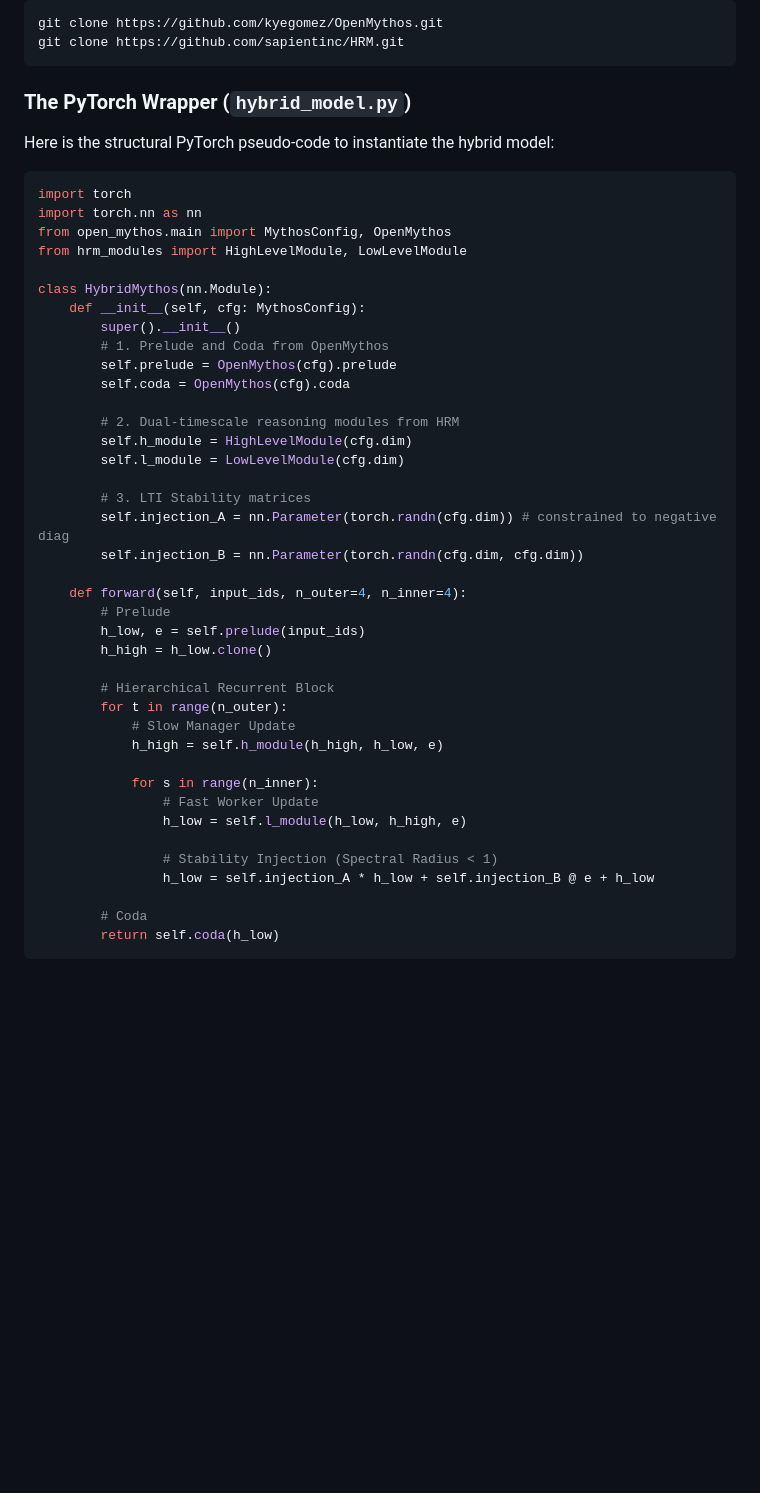
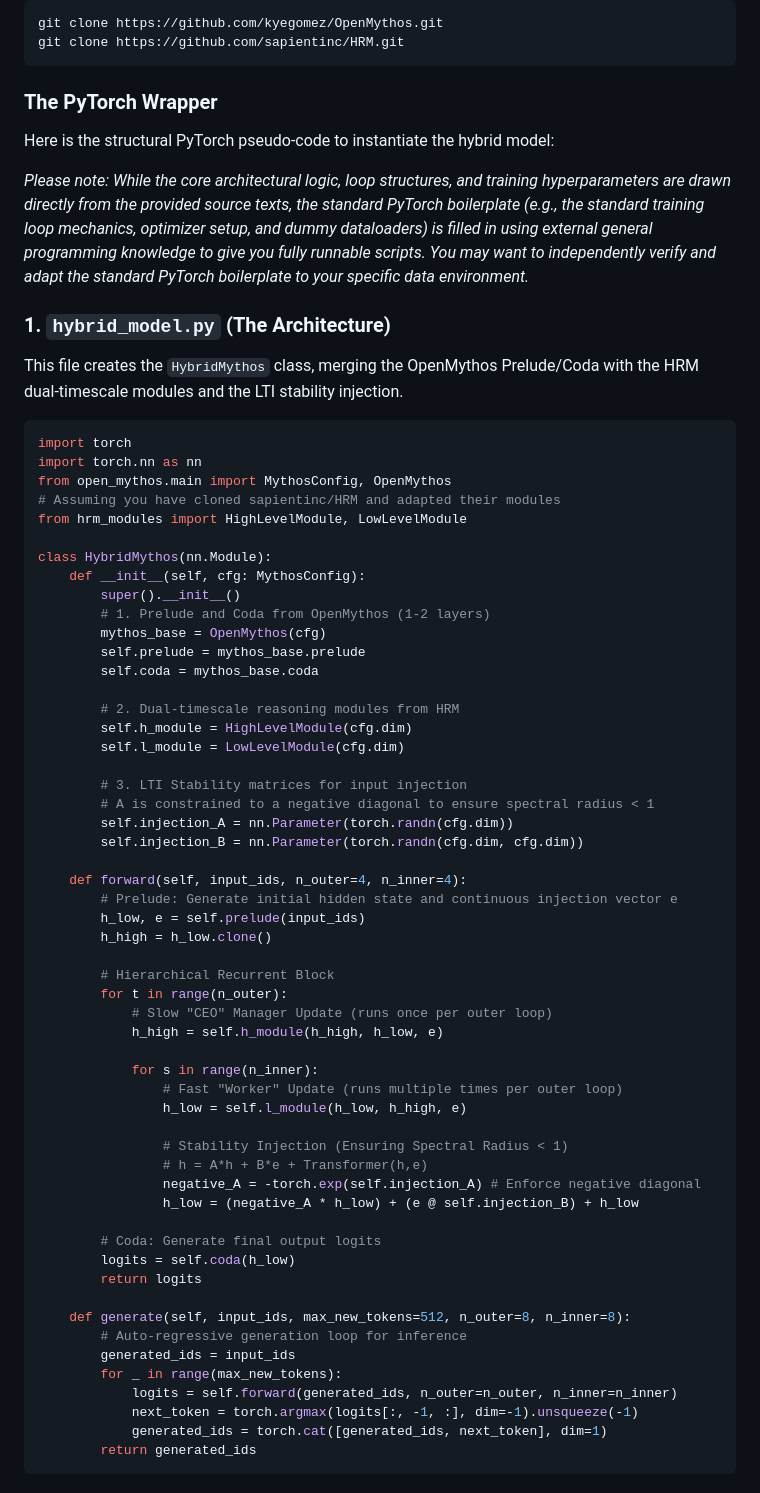
Before and after one commit to ha466/unholy-hybrid, a Markdown page: README.md, the part around one of its changes. Drawn GitHub-style; blank space fills up the shorter version.

````diff
--- a/README.md
+++ b/README.md
@@ -45,48 +45,69 @@ git clone https://github.com/kyegomez/OpenMythos.git
 git clone https://github.com/sapientinc/HRM.git
 ```
 
-### The PyTorch Wrapper (`hybrid_model.py`)
+### The PyTorch Wrapper
 Here is the structural PyTorch pseudo-code to instantiate the hybrid model:
+
+
+*Please note: While the core architectural logic, loop structures, and training hyperparameters are drawn directly from the provided source texts, the standard PyTorch boilerplate (e.g., the standard training loop mechanics, optimizer setup, and dummy dataloaders) is filled in using external general programming knowledge to give you fully runnable scripts. You may want to independently verify and adapt the standard PyTorch boilerplate to your specific data environment.*
+
+### 1. `hybrid_model.py` (The Architecture)
+This file creates the `HybridMythos` class, merging the OpenMythos Prelude/Coda with the HRM dual-timescale modules and the LTI stability injection.
 
 ```python
 import torch
 import torch.nn as nn
 from open_mythos.main import MythosConfig, OpenMythos
+# Assuming you have cloned sapientinc/HRM and adapted their modules
 from hrm_modules import HighLevelModule, LowLevelModule
 
 class HybridMythos(nn.Module):
     def __init__(self, cfg: MythosConfig):
         super().__init__()
-        # 1. Prelude and Coda from OpenMythos
-        self.prelude = OpenMythos(cfg).prelude
-        self.coda = OpenMythos(cfg).coda
+        # 1. Prelude and Coda from OpenMythos (1-2 layers)
+        mythos_base = OpenMythos(cfg)
+        self.prelude = mythos_base.prelude
+        self.coda = mythos_base.coda
 
         # 2. Dual-timescale reasoning modules from HRM
         self.h_module = HighLevelModule(cfg.dim)
         self.l_module = LowLevelModule(cfg.dim)
 
-        # 3. LTI Stability matrices
-        self.injection_A = nn.Parameter(torch.randn(cfg.dim)) # constrained to negative diag
+        # 3. LTI Stability matrices for input injection
+        # A is constrained to a negative diagonal to ensure spectral radius < 1
+        self.injection_A = nn.Parameter(torch.randn(cfg.dim))
         self.injection_B = nn.Parameter(torch.randn(cfg.dim, cfg.dim))
 
     def forward(self, input_ids, n_outer=4, n_inner=4):
-        # Prelude
+        # Prelude: Generate initial hidden state and continuous injection vector e
         h_low, e = self.prelude(input_ids)
         h_high = h_low.clone()
 
         # Hierarchical Recurrent Block
         for t in range(n_outer):
-            # Slow Manager Update
+            # Slow "CEO" Manager Update (runs once per outer loop)
             h_high = self.h_module(h_high, h_low, e)
 
             for s in range(n_inner):
-                # Fast Worker Update
+                # Fast "Worker" Update (runs multiple times per outer loop)
                 h_low = self.l_module(h_low, h_high, e)
 
-                # Stability Injection (Spectral Radius < 1)
-                h_low = self.injection_A * h_low + self.injection_B @ e + h_low
+                # Stability Injection (Ensuring Spectral Radius < 1)
+                # h = A*h + B*e + Transformer(h,e)
+                negative_A = -torch.exp(self.injection_A) # Enforce negative diagonal
+                h_low = (negative_A * h_low) + (e @ self.injection_B) + h_low
 
-        # Coda
-        return self.coda(h_low)
+        # Coda: Generate final output logits
+        logits = self.coda(h_low)
+        return logits
+
+    def generate(self, input_ids, max_new_tokens=512, n_outer=8, n_inner=8):
+        # Auto-regressive generation loop for inference
+        generated_ids = input_ids
+        for _ in range(max_new_tokens):
+            logits = self.forward(generated_ids, n_outer=n_outer, n_inner=n_inner)
+            next_token = torch.argmax(logits[:, -1, :], dim=-1).unsqueeze(-1)
+            generated_ids = torch.cat([generated_ids, next_token], dim=1)
+        return generated_ids
 ```
 
````
Also changed, not shown: other parts of README.md (+121 -0 lines).
